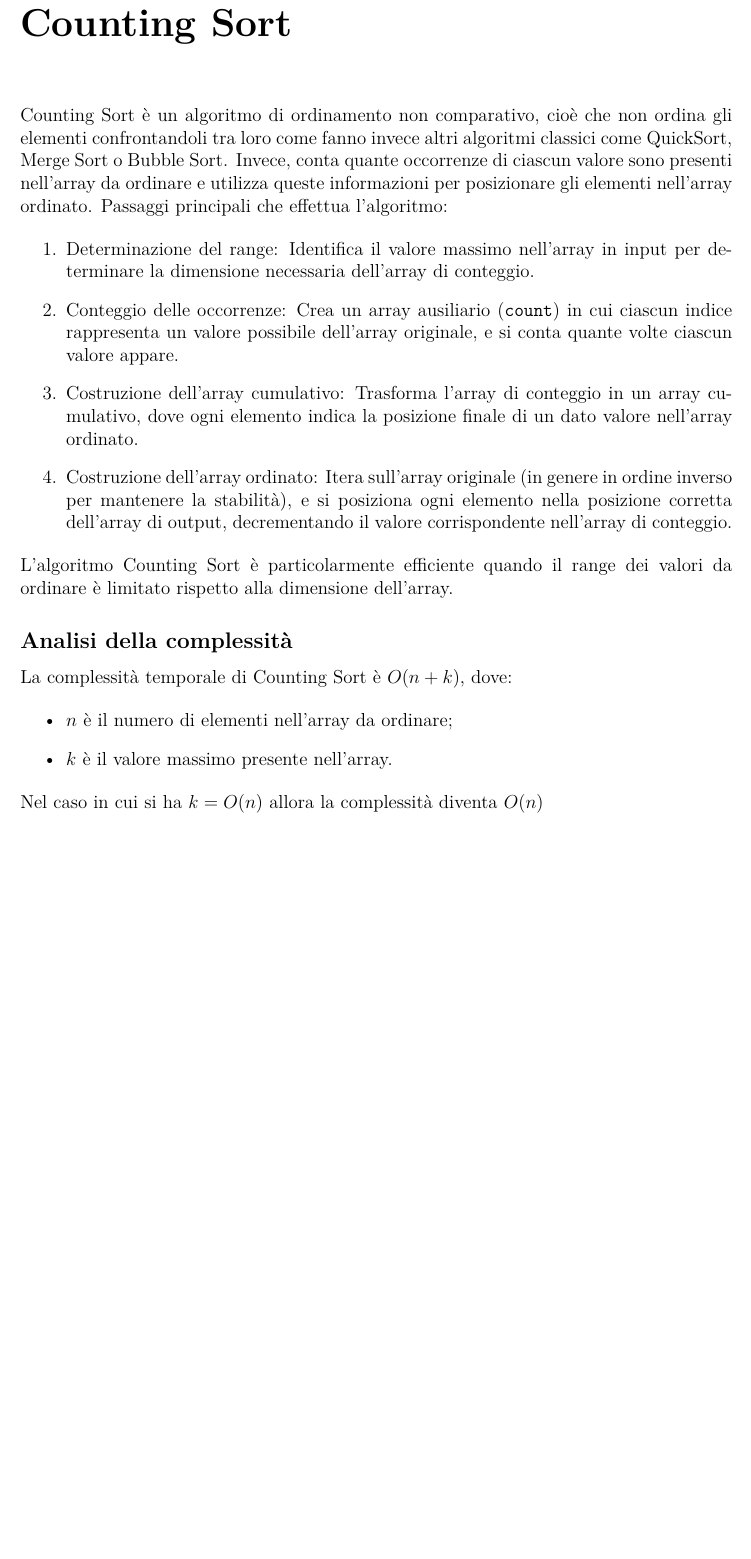
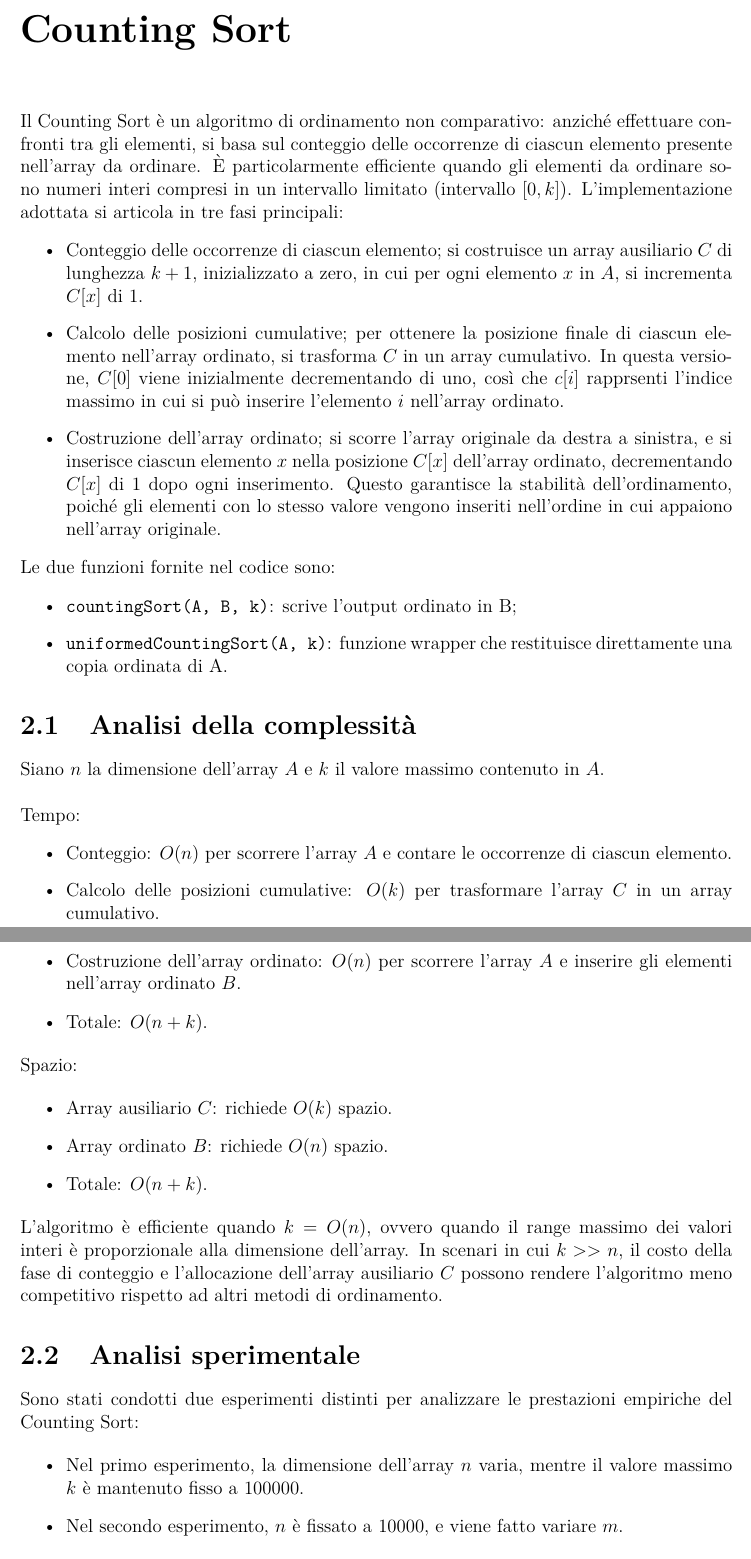
Before and after one commit to Seagull2004/analisi_empirica_algoritmi_di_ordinamento, a LaTeX book (docs/relazione.tex): part of page 4 of 10 before the commit and two parts of pages 4 and 5 of 11 after it, the two joined at a grey line, cut so that both start at the same text, the shorter picture padded with empty space. Compiled offline with pdfLaTeX.

Commit message:
Update Relazione

```diff
--- a/docs/relazione.tex
+++ b/docs/relazione.tex
@@ -22,9 +22,9 @@
 \usepackage{lmodern} % Font simile a Computer Modern
 \usepackage{geometry} % Per margini personalizzati
 \usepackage{listings} % scrivere codice
+\usepackage{float} % Per il posizionamento delle immagini
 
 \geometry{a4paper, margin=2.5cm}
 \cleardoublepage
-\pagestyle{plain}
 
 \begin{document}
@@ -49,34 +50,27 @@ Dopo aver stimato i tempi di esecuzione per ciascun algoritmo, risulterà intere
 
 Da tutto questo potremmo ottenere una verifica empirica dell'andamento asintotico dei tempi di esecuzione di ogni algoritmo.
 
+% chapter Introduzione (end)
 
-\chapter*{Counting Sort}
-\addcontentsline{toc}{chapter}{Counting Sort}
+\chapter{Counting Sort}\label{chap:Counting Sort} % (fold)
 
-Counting Sort è un algoritmo di ordinamento non comparativo, cioè che non ordina gli elementi confrontandoli tra loro come fanno invece altri algoritmi classici come QuickSort, Merge Sort o Bubble Sort.
-Invece, conta quante occorrenze di ciascun valore sono presenti nell'array da ordinare e utilizza queste informazioni per posizionare gli elementi nell'array ordinato. Passaggi principali che effettua l'algoritmo:
-
-\begin{enumerate}
-    \item Determinazione del range: Identifica il valore massimo nell'array in input per determinare la dimensione necessaria dell'array di conteggio.
-    \item Conteggio delle occorrenze: Crea un array ausiliario (\texttt{count}) in cui ciascun indice rappresenta un valore possibile dell'array originale, e si conta quante volte ciascun valore appare.
-    \item Costruzione dell'array cumulativo: Trasforma l'array di conteggio in un array cumulativo, dove ogni elemento indica la posizione finale di un dato valore nell'array ordinato.
-    \item Costruzione dell'array ordinato: Itera sull'array originale (in genere in ordine inverso per mantenere la stabilità), e si posiziona ogni elemento nella posizione corretta dell'array di output, decrementando il valore corrispondente nell'array di conteggio.
-\end{enumerate}
-
-\noindent L'algoritmo Counting Sort è particolarmente efficiente quando il range dei valori da ordinare è limitato rispetto alla dimensione dell'array.
-
-\subsection*{Analisi della complessità}
-
-La complessità temporale di Counting Sort è \(O(n + k)\), dove:
+Il Counting Sort è un algoritmo di ordinamento non comparativo: anziché effettuare confronti tra gli elementi, si basa sul conteggio delle occorrenze di ciascun elemento presente nell'array da ordinare.
+È particolarmente efficiente quando gli elementi da ordinare sono numeri interi compresi in un intervallo limitato (intervallo \([0, k]\)).
+L'implementazione adottata si articola in tre fasi principali:
 
 \begin{itemize}
-    \item \(n\) è il numero di elementi nell'array da ordinare;
-    \item \(k\) è il valore massimo presente nell'array.
+    \item Conteggio delle occorrenze di ciascun elemento; si costruisce un array ausiliario \(C\) di lunghezza \(k+1\), inizializzato a zero, in cui per ogni elemento \(x\) in \(A\), si incrementa \(C[x]\) di 1.
+    \item Calcolo delle posizioni cumulative; per ottenere la posizione finale di ciascun elemento nell'array ordinato, si trasforma \(C\) in un array cumulativo. In questa versione, \(C[0]\) viene inizialmente decrementando di uno, così che \(c[i]\) rapprsenti l'indice massimo in cui si può inserire l'elemento \(i\) nell'array ordinato.
+    \item Costruzione dell'array ordinato; si scorre l'array originale da destra a sinistra, e si inserisce ciascun elemento \(x\) nella posizione \(C[x]\) dell'array ordinato, decrementando \(C[x]\) di 1 dopo ogni inserimento. Questo garantisce la stabilità dell'ordinamento, poiché gli elementi con lo stesso valore vengono inseriti nell'ordine in cui appaiono nell'array originale.
 \end{itemize}
 
-\noindent Nel caso in cui si ha \(k=O(n)\) allora la complessità diventa \(O(n)\)
+\noindent Le due funzioni fornite nel codice sono:
 
-\subsection*{Grafico dei tempi di esecuzione}
+\begin{itemize}
+    \item \texttt{countingSort(A, B, k)}: scrive l'output ordinato in B;
+    \item \texttt{uniformedCountingSort(A, k)}: funzione wrapper che restituisce direttamente una copia ordinata di A.
+\end{itemize}
 
-Come prima cosa abbiamo generato il grafico in cui varia la lunghezza dell'array \textbf{n} mentre il range di valori che possono esserci nell'array rimane bloccato a 100000 (\(m=100000\)). Nel grafico qui sotto abbiamo come ascissa la variazione di \textbf{n} da 100 a 1000000 in scala scentifica dove ogni valore va moltiplicato per \(10^6\), come ordinata abbiamo il tempo in secondi di riordinamento dell'array.
+\section{Analisi della complessità}
 
+Siano \(n\) la dimensione dell'array \(A\) e \(k\) il valore massimo contenuto in \(A\). \\
@@ -86,3 +77,9 @@ Come prima cosa abbiamo generato il grafico in cui varia la lunghezza dell'array
 
-\noindent Poi abbiamo generato il grafico in cui varia il range di valori che possono esserci nell'array \textbf{m} mentre la lunghezza dell'array rimane bloccata a 10000 (\(n=10000\)). Nel grafico qui sotto abbiamo come ascissa la variazione di \textbf{m} da 10 a 1000000 in scala scientifica, dove ogni valore va moltiplicato per \(10^6\), e come ordinata abbiamo il tempo in secondi di riordinamento dell'array.
+\noindent Tempo:
 
+\begin{itemize}
+    \item Conteggio: \(O(n)\) per scorrere l'array \(A\) e contare le occorrenze di ciascun elemento.
+    \item Calcolo delle posizioni cumulative: \(O(k)\) per trasformare l'array \(C\) in un array cumulativo.
+    \item Costruzione dell'array ordinato: \(O(n)\) per scorrere l'array \(A\) e inserire gli elementi nell'array ordinato \(B\).
+    \item Totale: \(O(n + k)\).
+\end{itemize}
@@ -92,5 +86,20 @@ Come prima cosa abbiamo generato il grafico in cui varia la lunghezza dell'array
 
+\noindent Spazio:
 
+\begin{itemize}
+    \item Array ausiliario \(C\): richiede \(O(k)\) spazio.
+    \item Array ordinato \(B\): richiede \(O(n)\) spazio.
+    \item Totale: \(O(n + k)\).
+\end{itemize}
 
-\chapter*{Quick Sort}
-\addcontentsline{toc}{chapter}{Quick Sort}
+\noindent L'algoritmo è efficiente quando \(k = O(n)\), ovvero quando il range massimo dei valori interi è proporzionale alla dimensione dell'array.
+In scenari in cui \(k >> n\), il costo della fase di conteggio e l'allocazione dell'array ausiliario \(C\) possono rendere l'algoritmo meno competitivo rispetto ad altri metodi di ordinamento.
+
+\section{Analisi sperimentale}
+
+Sono stati condotti due esperimenti distinti per analizzare le prestazioni empiriche del Counting Sort:
+
+\begin{itemize}
+    \item Nel primo esperimento, la dimensione dell'array \(n\) varia, mentre il valore massimo \(k\) è mantenuto fisso a 100000.
+    \item Nel secondo esperimento, \(n\) è fissato a 10000, e viene fatto variare \(m\).
+\end{itemize}
@@ -96,0 +129,2 @@ Come prima cosa abbiamo generato il grafico in cui varia la lunghezza dell'array
+    \label{fig:counting_sort_n}
+\end{figure}
```
Also changed, not shown: docs/relazione.pdf, docs/relazione.tex (68 more changed lines).
